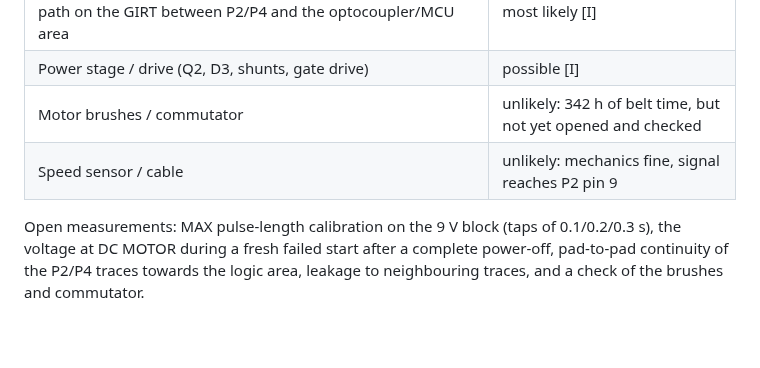
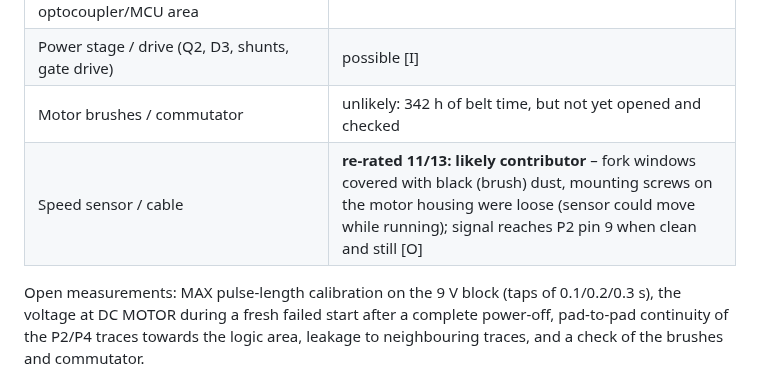
Before and after one commit to kmoellenhoff/myrun_diagnostics, a Markdown page: docs/HARDWARE.md, the part around the change. GitHub-like rendering; blank space fills up the shorter version.

```diff
--- a/docs/HARDWARE.md
+++ b/docs/HARDWARE.md
@@ -136,7 +136,7 @@ Technogym driver codes (same numbering in four drive generations **[Man]**): 01
 | Intermittent contact / corrosion in the signal or monitoring path on the GIRT between P2/P4 and the optocoupler/MCU area | most likely [I] |
 | Power stage / drive (Q2, D3, shunts, gate drive) | possible [I] |
 | Motor brushes / commutator | unlikely: 342 h of belt time, but not yet opened and checked |
-| Speed sensor / cable | unlikely: mechanics fine, signal reaches P2 pin 9 |
+| Speed sensor / cable | **re-rated 11/13: likely contributor** – fork windows covered with black (brush) dust, mounting screws on the motor housing were loose (sensor could move while running); signal reaches P2 pin 9 when clean and still [O] |
 
 Open measurements: MAX pulse-length calibration on the 9 V block (taps of 0.1/0.2/0.3 s), the voltage at DC MOTOR during a fresh failed start after a complete power-off, pad-to-pad continuity of the P2/P4 traces towards the logic area, leakage to neighbouring traces, and a check of the brushes and commutator.
 
```
Also changed, not shown: docs/NEUBEWERTUNG_2026-11-12.md (+7 -0 lines).
